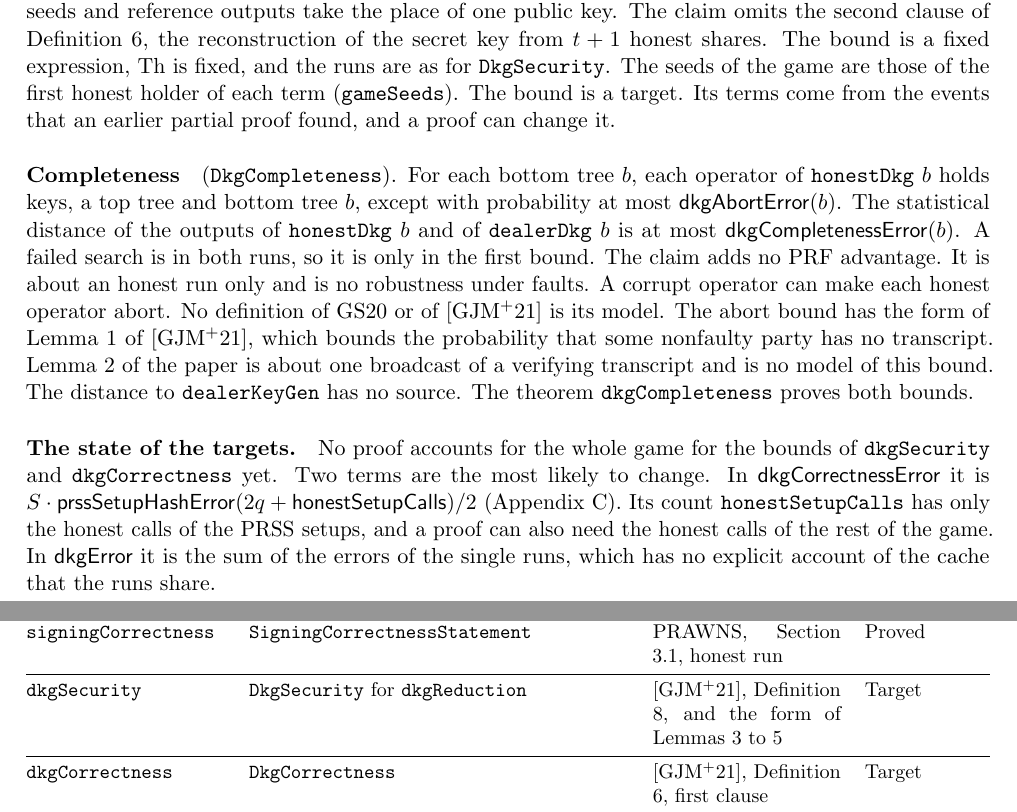
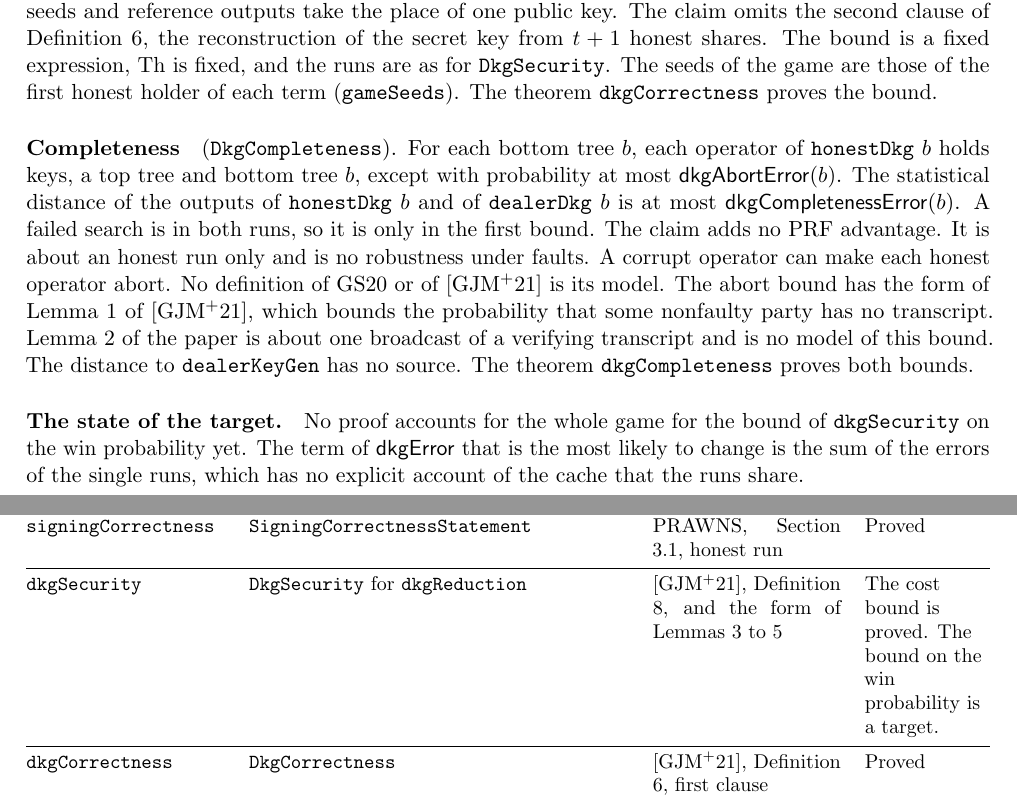
Before and after one commit to han0110/threshold-lean-xmss, a LaTeX document (formal/statement.tex): two parts of pages 7 and 9 of 12, joined at a grey line, cut so that both start at the same text. Compiled offline with pdfLaTeX.

Commit message:
feat(formal): prove the correctness of the setup
ThresholdLeanXmssSecurity.dkgCorrectness proves the field dkgCorrectness
of the bundle Theorems, CircuitsCompute circuits prims.Th ->
DkgCorrectness prims K circuits settings runLimit, with the approved
error dkgCorrectnessError and no premise other than that of the field.

The last four statements are the slot hybrid for a setup of a bottom
run. UsedHit/BottomCosts.lean bounds the cost of the reduction of a
bottom slot. UsedHit/BottomEnds.lean proves that the end points of the
hybrid agree with the two games. UsedHit/BottomCut.lean,
PhaseSplitQ.lean, JointSetup.lean and BottomSplit.lean split a bottom
run at its second setup in the joint world. BottomLaws.lean,
BottomPause.lean, SeedAgree.lean and BottomFields.lean prove the real
law and the fresh law of a bottom slot.

The list of open statements Leaves.lean leaves the tree. The root module
imports the proof and guards its axioms, and the CI step checks the same
list. README.md, statement.tex and doc/model.md name the theorem. The
bound of dkgSecurity on the win probability stays a target.

```diff
--- a/formal/statement.tex
+++ b/formal/statement.tex
@@ -360,8 +362,7 @@ adaptations have no source. The query bound with no bound on the computation is
 The claim omits the second clause of Definition~6, the reconstruction of the secret key from $t+1$
 honest shares. The bound is a fixed expression, $\Th$ is fixed, and the runs are as for
 \lean{DkgSecurity}. The seeds of the game are those of the first honest holder of each term
-(\lean{gameSeeds}). The bound is a target. Its terms come from the events that an earlier partial
-proof found, and a proof can change it.
+(\lean{gameSeeds}). The theorem \lean{dkgCorrectness} proves the bound.
 
 \paragraph{Completeness} (\lean{DkgCompleteness}). For each bottom tree $b$, each operator of
 \lean{honestDkg}~$b$ holds keys, a top tree and bottom tree $b$, except with probability at most
@@ -374,13 +375,10 @@ GS20 or of \cite{GJM+21} is its model. The abort bound has the form of Lemma 1 o
 the paper is about one broadcast of a verifying transcript and is no model of this bound. The distance to \lean{dealerKeyGen} has no source. The theorem
 \lean{dkgCompleteness} proves both bounds.
 
-\paragraph{The state of the targets.} No proof accounts for the whole game for the bounds of
-\lean{dkgSecurity} and \lean{dkgCorrectness} yet. Two terms are the most likely to change. In
-$\mathsf{dkgCorrectnessError}$ it is $S\cdot\mathsf{prssSetupHashError}(2q+\mathsf{honestSetupCalls})/2$
-(Appendix~\ref{sec:terms}). Its count \lean{honestSetupCalls} has only the honest calls of the PRSS
-setups, and a proof can also need the honest calls of the rest of the game. In $\mathsf{dkgError}$ it
-is the sum of the errors of the single runs, which has no explicit account of the cache that the
-runs share.
+\paragraph{The state of the target.} No proof accounts for the whole game for the bound of
+\lean{dkgSecurity} on the win probability yet. The term of $\mathsf{dkgError}$ that is the most likely to
+change is the sum of the errors of the single runs, which has no explicit account of the cache that
+the runs share.
 
 \subsection{The chain to the full system}\label{sec:chain}
 Let $\delta$ bound the probability that \lean{dkgReduction} of $A$ wins \lean{tsigGame} in
@@ -468,9 +466,9 @@ with strong unforgeability as in leanXMSS & Proved \\
 Proved \\
 \rowrule
 \lean{dkgSecurity} & \lean{DkgSecurity} for \lean{dkgReduction} & \cite{GJM+21}, Definition 8,
-and the form of Lemmas 3 to 5 & Target \\
+and the form of Lemmas 3 to 5 & The cost bound is proved. The bound on the win probability is a target. \\
 \rowrule
-\lean{dkgCorrectness} & \lean{DkgCorrectness} & \cite{GJM+21}, Definition 6, first clause & Target \\
+\lean{dkgCorrectness} & \lean{DkgCorrectness} & \cite{GJM+21}, Definition 6, first clause & Proved \\
 \rowrule
 \lean{dkgCompleteness} & \lean{DkgCompleteness} & No model. The abort bound has the form of
 \cite{GJM+21}, Lemma 1. & Proved \\
```
Also changed, not shown: .github/workflows/lean.yml (+1 -1 lines), formal/doc/model.md (+2 -2 lines), README.md, formal/README.md, formal/statement.tex (10 more changed lines), 13 other files.
